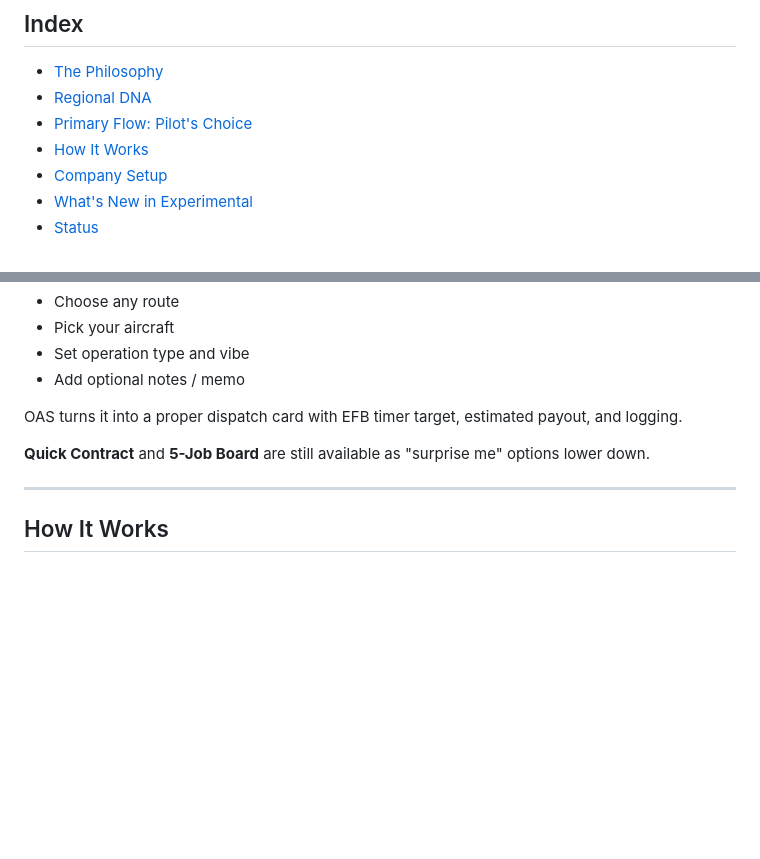
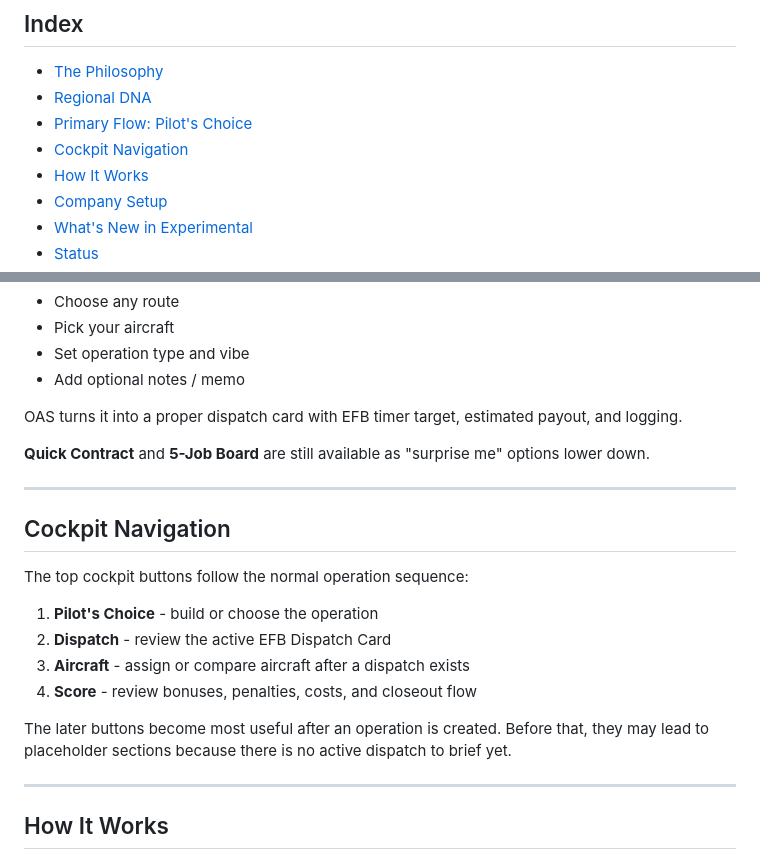
Before and after one commit to Anonymous-Guy777/outlaw-air-service-experimental, a Markdown page: README.md, 2 parts joined by grey strips. GitHub-like rendering; blank space fills up the shorter version.

Commit message:
Clarify cockpit navigation in README

```diff
--- a/README.md
+++ b/README.md
@@ -39,6 +39,7 @@ A **free**, lightweight, browser-based **Operations Sandbox** that gives your fr
 - [The Philosophy](#the-philosophy)
 - [Regional DNA](#regional-dna)
 - [Primary Flow: Pilot's Choice](#primary-flow-pilots-choice)
+- [Cockpit Navigation](#cockpit-navigation)
 - [How It Works](#how-it-works)
 - [Company Setup](#company-setup)
 - [What's New in Experimental](#whats-new-in-experimental)
@@ -99,6 +100,19 @@ This does **not** limit OAS to the Pacific Northwest. **Pilot's Choice remains w
 OAS turns it into a proper dispatch card with EFB timer target, estimated payout, and logging.
 
 **Quick Contract** and **5-Job Board** are still available as "surprise me" options lower down.
+
+---
+
+## Cockpit Navigation
+
+The top cockpit buttons follow the normal operation sequence:
+
+1. **Pilot's Choice** - build or choose the operation
+2. **Dispatch** - review the active EFB Dispatch Card
+3. **Aircraft** - assign or compare aircraft after a dispatch exists
+4. **Score** - review bonuses, penalties, costs, and closeout flow
+
+The later buttons become most useful after an operation is created. Before that, they may lead to placeholder sections because there is no active dispatch to brief yet.
 
 ---
 
```
